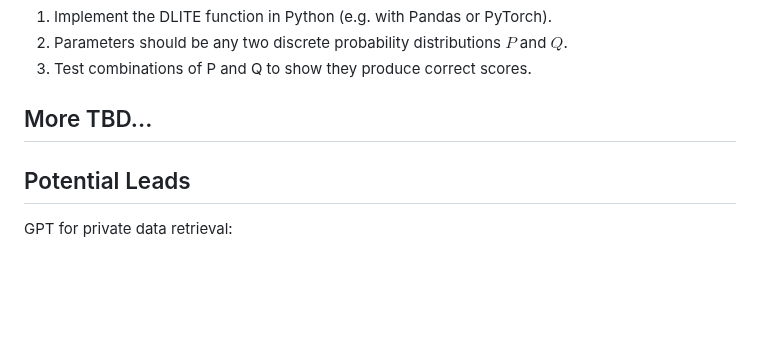
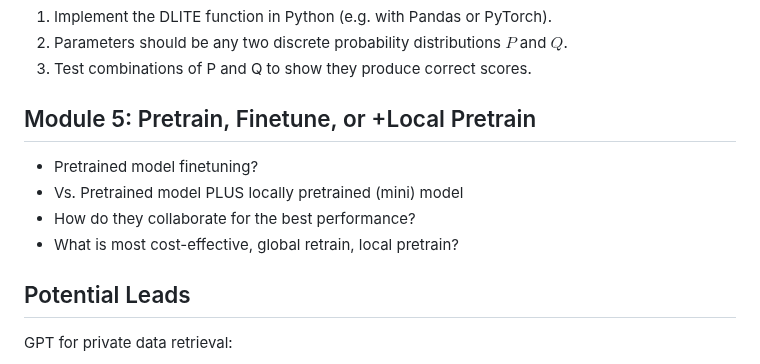
Before and after one commit to keweimao/DeepDelight, a Markdown page: modules.md, the part around the change. Drawn GitHub-style; blank space fills up the shorter version.

Commit message:
further thoughts

```diff
--- a/modules.md
+++ b/modules.md
@@ -88,8 +88,12 @@ https://towardsdatascience.com/attention-is-all-you-need-discovering-the-transfo
 2. Parameters should be any two discrete probability distributions $P$ and $Q$.
 3. Test combinations of P and Q to show they produce correct scores.
 
-## More TBD...
+## Module 5: Pretrain, Finetune, or +Local Pretrain
 
++ Pretrained model finetuning?
++ Vs. Pretrained model PLUS locally pretrained (mini) model
++ How do they collaborate for the best performance?
++ What is most cost-effective, global retrain, local pretrain?
 
 
 ## Potential Leads
```
